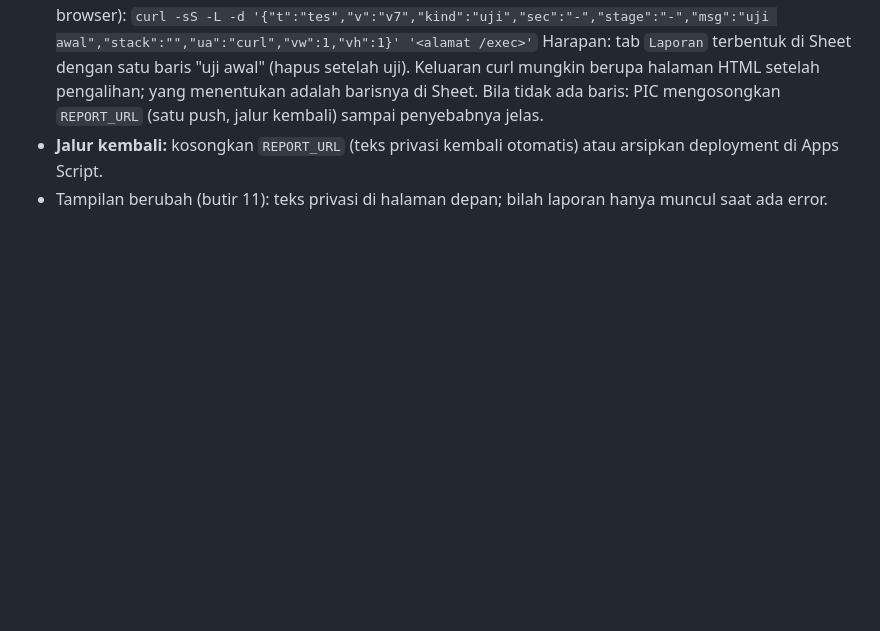
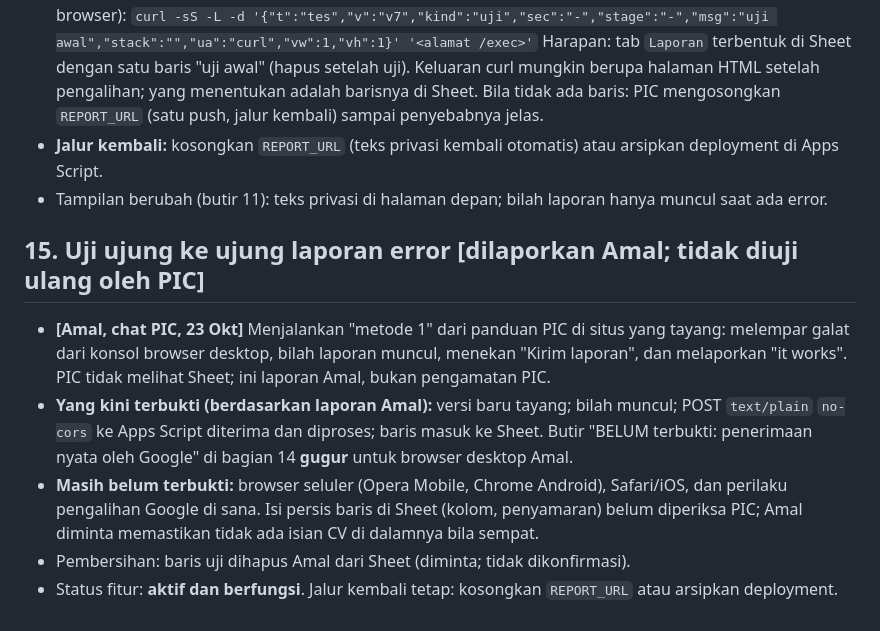
Before and after one commit to reconciler/bikin-cv-taaruf, a Markdown page: AUDIT-HANDOFF-2026-10-22.md, the part around the change. Rendered like a GitHub page; blank space fills up the shorter version.

Commit message:
Catat uji ujung ke ujung laporan error (dilaporkan Amal, 23 Okt); hanya dokumen
Co-Authored-By: Claude <noreply@anthropic.com>
Claude-Session: https://claude.ai/code/session_01Sjeow1nfArN9DYGmP9XF2o

```diff
--- a/AUDIT-HANDOFF-2026-10-22.md
+++ b/AUDIT-HANDOFF-2026-10-22.md
@@ -129,3 +129,11 @@ Skrip uji pasca-deploy dari `deploy.yml` dijalankan lokal terhadap server tiruan
   Harapan: tab `Laporan` terbentuk di Sheet dengan satu baris "uji awal" (hapus setelah uji). Keluaran curl mungkin berupa halaman HTML setelah pengalihan; yang menentukan adalah barisnya di Sheet. Bila tidak ada baris: PIC mengosongkan `REPORT_URL` (satu push, jalur kembali) sampai penyebabnya jelas.
 - **Jalur kembali:** kosongkan `REPORT_URL` (teks privasi kembali otomatis) atau arsipkan deployment di Apps Script.
 - Tampilan berubah (butir 11): teks privasi di halaman depan; bilah laporan hanya muncul saat ada error.
+
+## 15. Uji ujung ke ujung laporan error [dilaporkan Amal; tidak diuji ulang oleh PIC]
+
+- **[Amal, chat PIC, 23 Okt]** Menjalankan "metode 1" dari panduan PIC di situs yang tayang: melempar galat dari konsol browser desktop, bilah laporan muncul, menekan "Kirim laporan", dan melaporkan "it works". PIC tidak melihat Sheet; ini laporan Amal, bukan pengamatan PIC.
+- **Yang kini terbukti (berdasarkan laporan Amal):** versi baru tayang; bilah muncul; POST `text/plain` `no-cors` ke Apps Script diterima dan diproses; baris masuk ke Sheet. Butir "BELUM terbukti: penerimaan nyata oleh Google" di bagian 14 **gugur** untuk browser desktop Amal.
+- **Masih belum terbukti:** browser seluler (Opera Mobile, Chrome Android), Safari/iOS, dan perilaku pengalihan Google di sana. Isi persis baris di Sheet (kolom, penyamaran) belum diperiksa PIC; Amal diminta memastikan tidak ada isian CV di dalamnya bila sempat.
+- Pembersihan: baris uji dihapus Amal dari Sheet (diminta; tidak dikonfirmasi).
+- Status fitur: **aktif dan berfungsi**. Jalur kembali tetap: kosongkan `REPORT_URL` atau arsipkan deployment.
```
Also changed, not shown: CLAUDE.md (+4 -2 lines).
